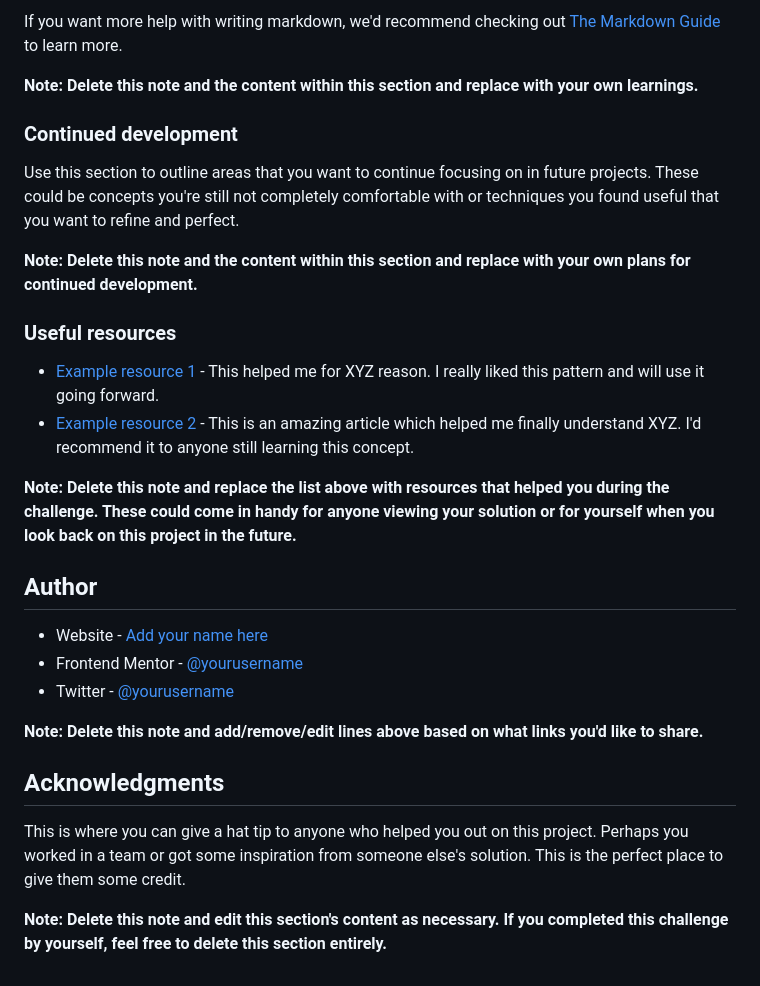
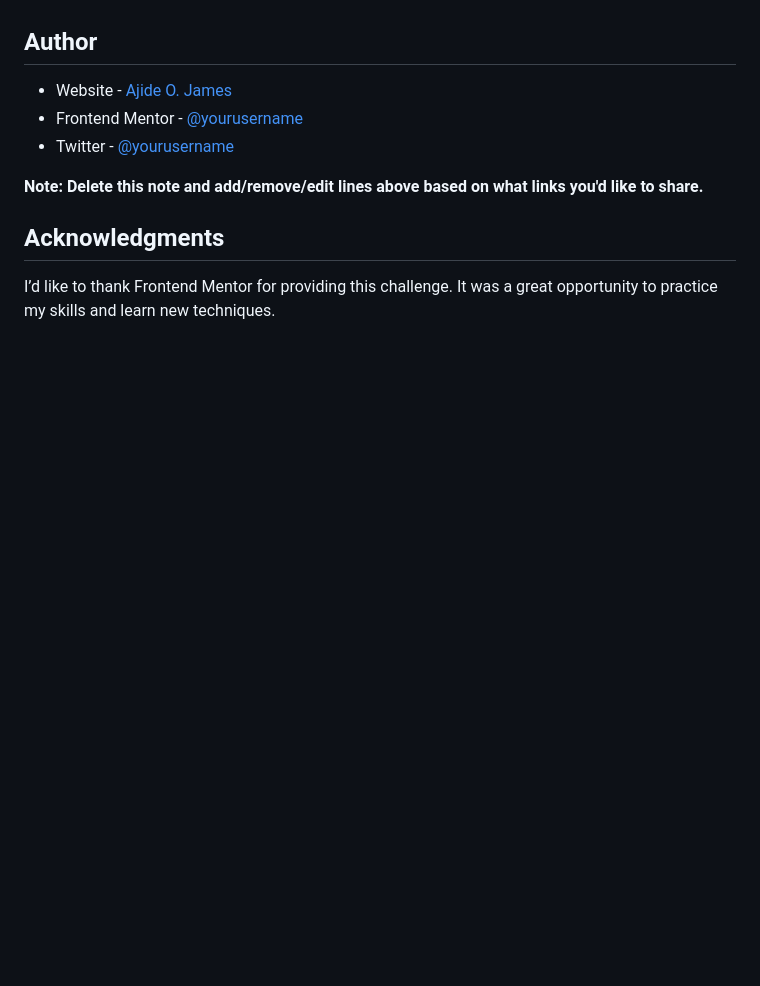
Before and after one commit to Jambisi-11/Frontend-Mentor, a Markdown page: README-template.md, the part around the change printed below. Rendered like a GitHub page; blank space fills up the shorter version.

```diff
--- a/README-template.md
+++ b/README-template.md
@@ -74,30 +39,12 @@ const proudOfThisFunc = () => {
-If you want more help with writing markdown, we'd recommend checking out [The Markdown Guide](https://www.markdownguide.org/) to learn more.
-
-**Note: Delete this note and the content within this section and replace with your own learnings.**
-
-### Continued development
-
-Use this section to outline areas that you want to continue focusing on in future projects. These could be concepts you're still not completely comfortable with or techniques you found useful that you want to refine and perfect.
-
-**Note: Delete this note and the content within this section and replace with your own plans for continued development.**
-
-### Useful resources
-
-- [Example resource 1](https://www.example.com) - This helped me for XYZ reason. I really liked this pattern and will use it going forward.
-- [Example resource 2](https://www.example.com) - This is an amazing article which helped me finally understand XYZ. I'd recommend it to anyone still learning this concept.
-
-**Note: Delete this note and replace the list above with resources that helped you during the challenge. These could come in handy for anyone viewing your solution or for yourself when you look back on this project in the future.**
 
 ## Author
 
-- Website - [Add your name here](https://www.your-site.com)
-- Frontend Mentor - [@yourusername](https://www.frontendmentor.io/profile/yourusername)
-- Twitter - [@yourusername](https://www.twitter.com/yourusername)
+- Website - [Ajide O. James](https://www.linkedin.com/in/james-olabisi-72746b11b)
+- Frontend Mentor - [@yourusername](https://www.frontendmentor.io/profile/Jambisi-11)
+- Twitter - [@yourusername](https://x.com/JambisO)
 
 **Note: Delete this note and add/remove/edit lines above based on what links you'd like to share.**
 
 ## Acknowledgments
 
-This is where you can give a hat tip to anyone who helped you out on this project. Perhaps you worked in a team or got some inspiration from someone else's solution. This is the perfect place to give them some credit.
-
-**Note: Delete this note and edit this section's content as necessary. If you completed this challenge by yourself, feel free to delete this section entirely.**
+I’d like to thank Frontend Mentor for providing this challenge. It was a great opportunity to practice my skills and learn new techniques.
```
Also changed, not shown: other parts of README-template.md (+5 -40 lines), images/QR_project.png (added), 1 other file.
